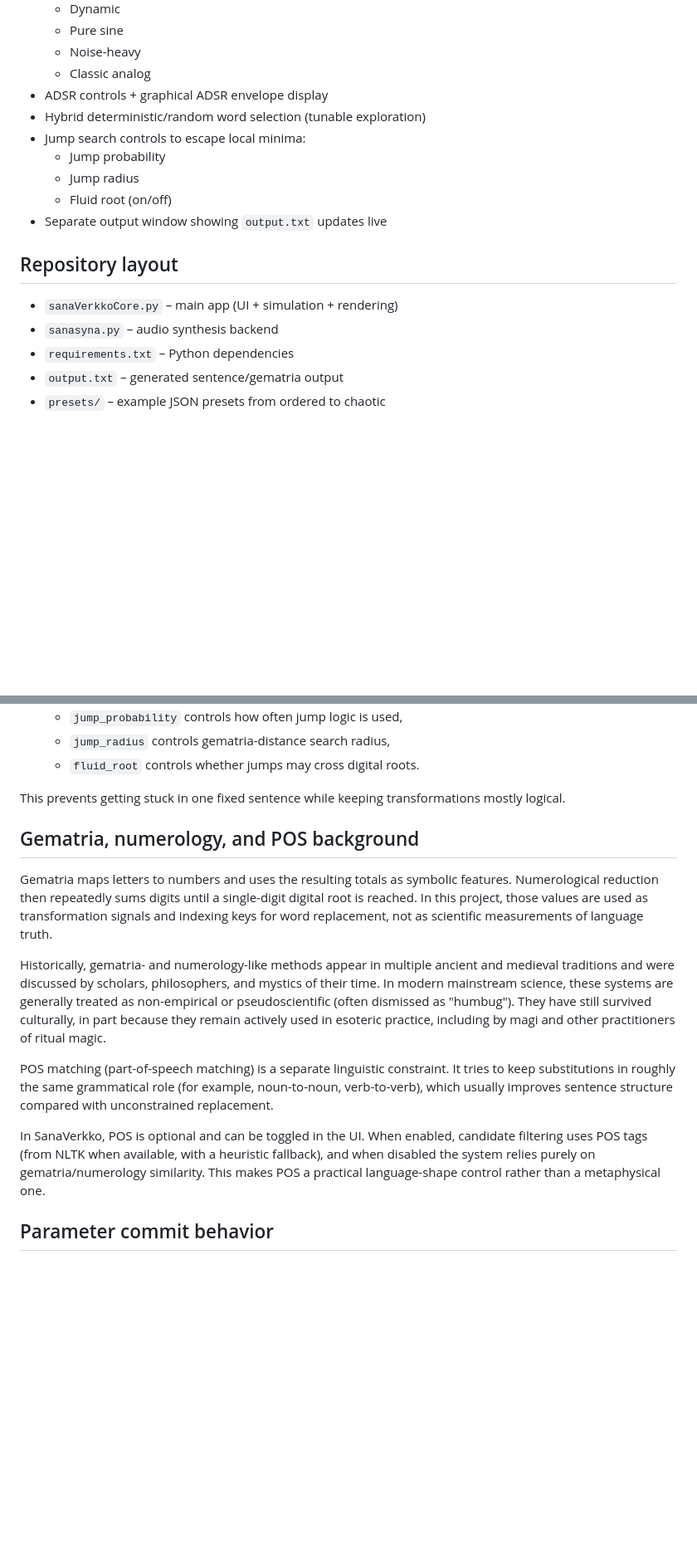
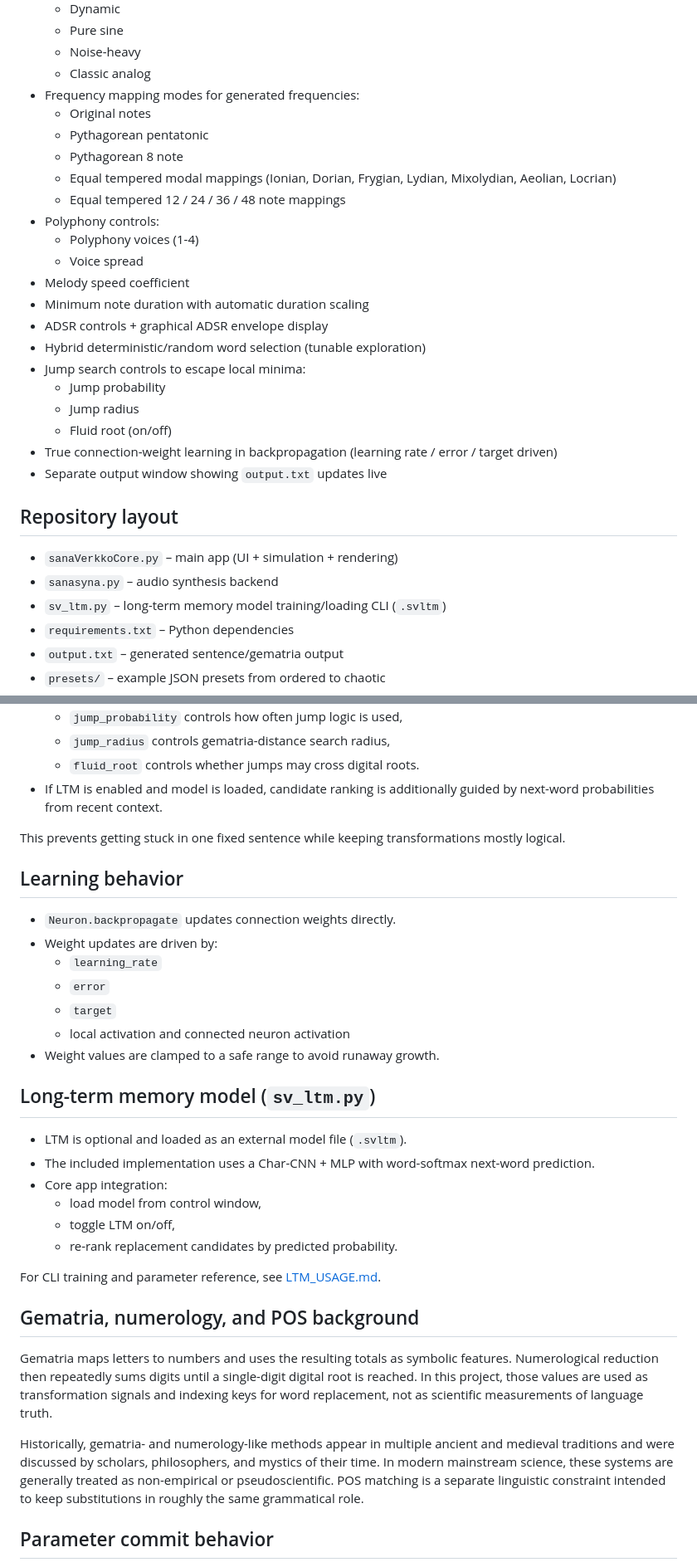
Before and after one commit to jaakkopee/sanaverkko, a Markdown page: README.md, 2 parts joined by grey strips. Shown at 83% size. Rendered like a GitHub page; blank space fills up the shorter version.

```diff
--- a/README.md
+++ b/README.md
@@ -35,18 +36,31 @@ You can add words, import a text database, mutate words by gematria relations, a
   - Pure sine
   - Noise-heavy
   - Classic analog
+- Frequency mapping modes for generated frequencies:
+  - Original notes
+  - Pythagorean pentatonic
+  - Pythagorean 8 note
+  - Equal tempered modal mappings (Ionian, Dorian, Frygian, Lydian, Mixolydian, Aeolian, Locrian)
+  - Equal tempered 12 / 24 / 36 / 48 note mappings
+- Polyphony controls:
+  - Polyphony voices (1-4)
+  - Voice spread
+- Melody speed coefficient
+- Minimum note duration with automatic duration scaling
 - ADSR controls + graphical ADSR envelope display
 - Hybrid deterministic/random word selection (tunable exploration)
 - Jump search controls to escape local minima:
   - Jump probability
   - Jump radius
   - Fluid root (on/off)
+- True connection-weight learning in backpropagation (learning rate / error / target driven)
 - Separate output window showing `output.txt` updates live
 
 ## Repository layout
 
 - `sanaVerkkoCore.py` – main app (UI + simulation + rendering)
 - `sanasyna.py` – audio synthesis backend
+- `sv_ltm.py` – long-term memory model training/loading CLI (`.svltm`)
 - `requirements.txt` – Python dependencies
 - `output.txt` – generated sentence/gematria output
 - `presets/` – example JSON presets from ordered to chaotic
@@ -173,18 +204,36 @@ When sentence changes, app writes:
   - `jump_probability` controls how often jump logic is used,
   - `jump_radius` controls gematria-distance search radius,
   - `fluid_root` controls whether jumps may cross digital roots.
+- If LTM is enabled and model is loaded, candidate ranking is additionally guided by next-word probabilities from recent context.
 
 This prevents getting stuck in one fixed sentence while keeping transformations mostly logical.
+
+## Learning behavior
+
+- `Neuron.backpropagate` updates connection weights directly.
+- Weight updates are driven by:
+  - `learning_rate`
+  - `error`
+  - `target`
+  - local activation and connected neuron activation
+- Weight values are clamped to a safe range to avoid runaway growth.
+
+## Long-term memory model (`sv_ltm.py`)
+
+- LTM is optional and loaded as an external model file (`.svltm`).
+- The included implementation uses a Char-CNN + MLP with word-softmax next-word prediction.
+- Core app integration:
+  - load model from control window,
+  - toggle LTM on/off,
+  - re-rank replacement candidates by predicted probability.
+
+For CLI training and parameter reference, see [LTM_USAGE.md](LTM_USAGE.md).
 
 ## Gematria, numerology, and POS background
 
 Gematria maps letters to numbers and uses the resulting totals as symbolic features. Numerological reduction then repeatedly sums digits until a single-digit digital root is reached. In this project, those values are used as transformation signals and indexing keys for word replacement, not as scientific measurements of language truth.
 
-Historically, gematria- and numerology-like methods appear in multiple ancient and medieval traditions and were discussed by scholars, philosophers, and mystics of their time. In modern mainstream science, these systems are generally treated as non-empirical or pseudoscientific (often dismissed as "humbug"). They have still survived culturally, in part because they remain actively used in esoteric practice, including by magi and other practitioners of ritual magic.
-
-POS matching (part-of-speech matching) is a separate linguistic constraint. It tries to keep substitutions in roughly the same grammatical role (for example, noun-to-noun, verb-to-verb), which usually improves sentence structure compared with unconstrained replacement.
-
-In SanaVerkko, POS is optional and can be toggled in the UI. When enabled, candidate filtering uses POS tags (from NLTK when available, with a heuristic fallback), and when disabled the system relies purely on gematria/numerology similarity. This makes POS a practical language-shape control rather than a metaphysical one.
+Historically, gematria- and numerology-like methods appear in multiple ancient and medieval traditions and were discussed by scholars, philosophers, and mystics of their time. In modern mainstream science, these systems are generally treated as non-empirical or pseudoscientific. POS matching is a separate linguistic constraint intended to keep substitutions in roughly the same grammatical role.
 
 ## Parameter commit behavior
 
```
Also changed, not shown: other parts of README.md (+28 -10 lines), LTM_USAGE.md (added, +156 -0 lines).
